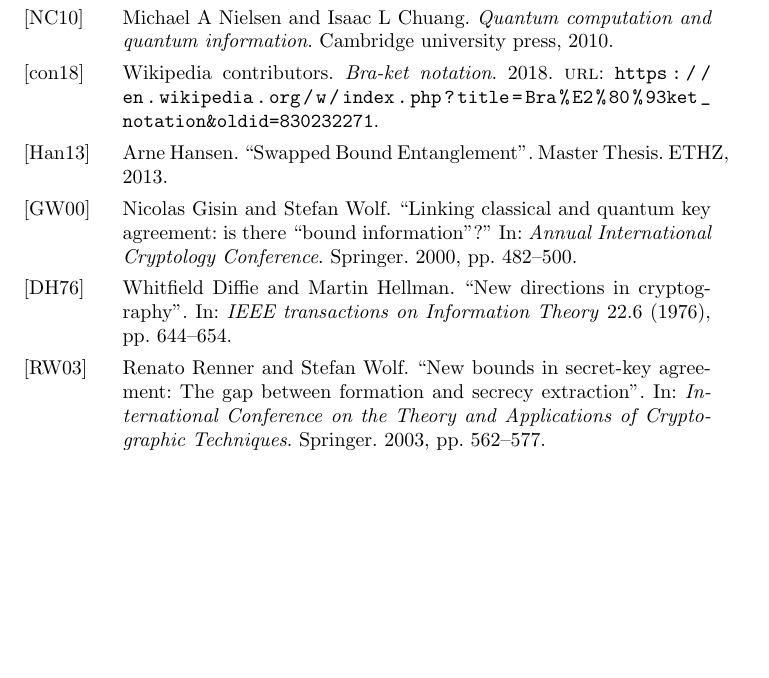
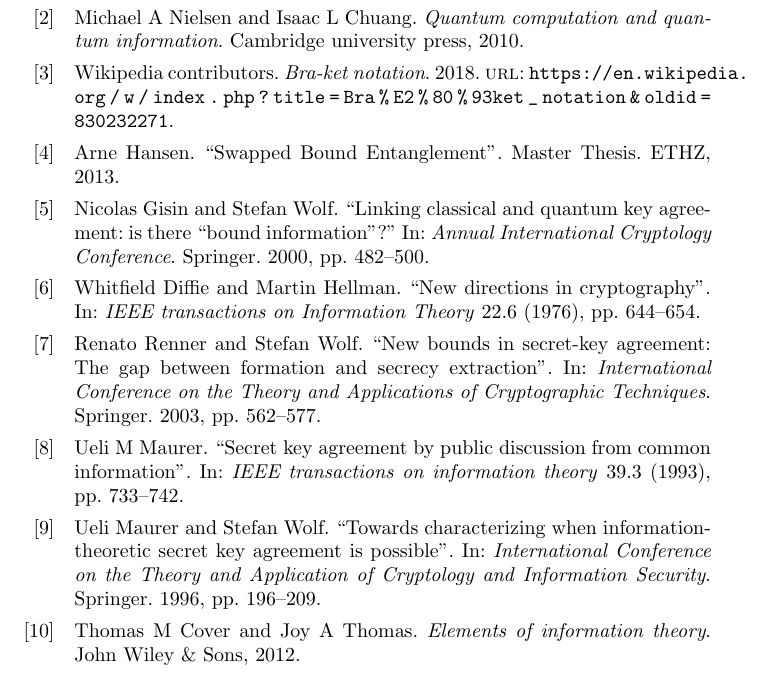
Before and after one commit to CrashingBrain/BSc_Project, a LaTeX thesis (writings/BScPro-LDolfi.tex, which reads writings/bib/references.bib): part of page 16 of 16, cut so that both start at the same text, the shorter picture padded with empty space. Compiled offline with pdfLaTeX.

Commit message:
updated Bib and changed style

```diff
--- a/writings/BScPro-LDolfi.tex
+++ b/writings/BScPro-LDolfi.tex
@@ -34,7 +34,7 @@
 \usepackage{arydshln}
 
 % Biblatex
-\usepackage[backend=biber,style=alphabetic,sorting=none]{biblatex}
+\usepackage[backend=biber,style=numeric,sorting=none]{biblatex}
 \nocite{*}
 \addbibresource{bib/references.bib}
 %------------------------------------%
--- a/writings/bib/references.bib
+++ b/writings/bib/references.bib
@@ -62,3 +62,13 @@
   year={2003},
   organization={Springer}
 }
+
+@article{Maur93,
+  title={Secret key agreement by public discussion from common information},
+  author={Maurer, Ueli M},
+  journal={IEEE transactions on information theory},
+  volume={39},
+  number={3},
+  pages={733--742},
+  year={1993},
+  publisher={IEEE}
@@ -64,0 +80,24 @@
+  booktitle={International Conference on the Theory and Application of Cryptology and Information Security},
+  pages={196--209},
+  year={1996},
+  organization={Springer}
+}
+
+@book{CT12,
+  title={Elements of information theory},
+  author={Cover, Thomas M and Thomas, Joy A},
+  year={2012},
+  publisher={John Wiley \& Sons}
+}
+
+%optional maybe
+%@article{shannon1949communication,
+%  title={Communication theory of secrecy systems},
+%  author={Shannon, Claude E},
+%  journal={Bell Labs Technical Journal},
+%  volume={28},
+%  number={4},
+%  pages={656--715},
+%  year={1949},
+%  publisher={Wiley Online Library}
+%}
```
Also changed, not shown: writings/bib/references.bib (5 more changed lines).
